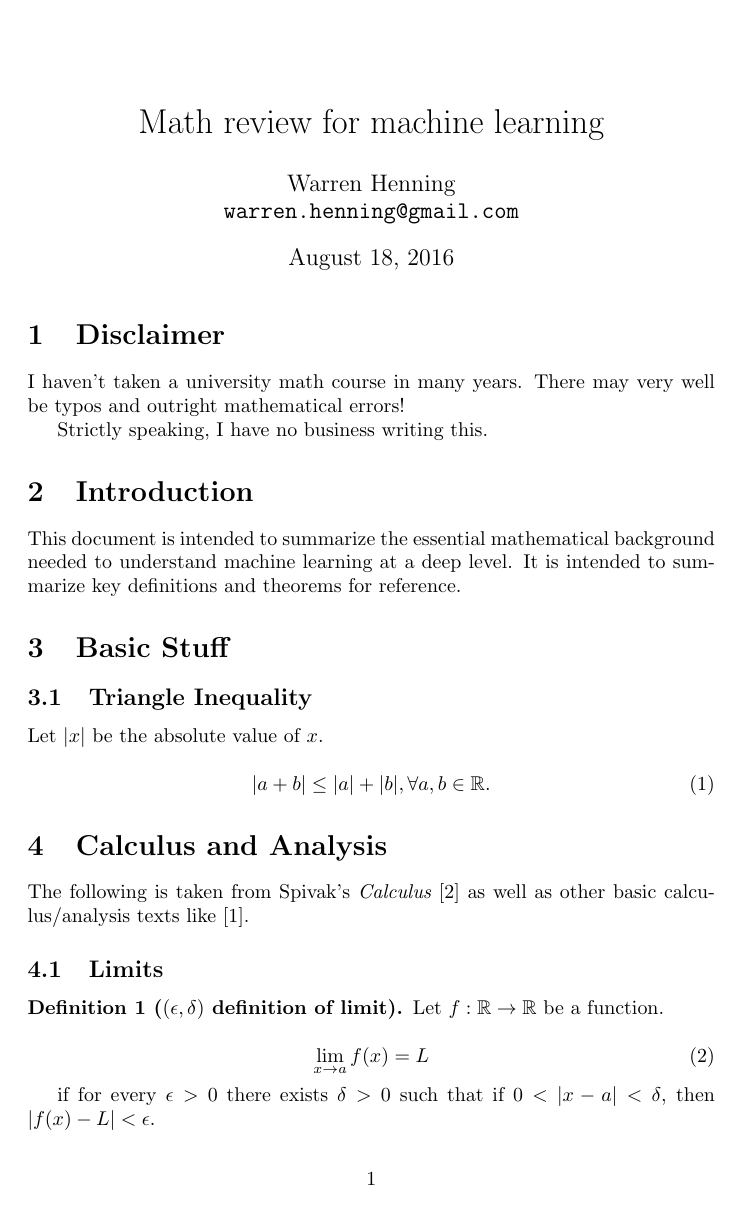
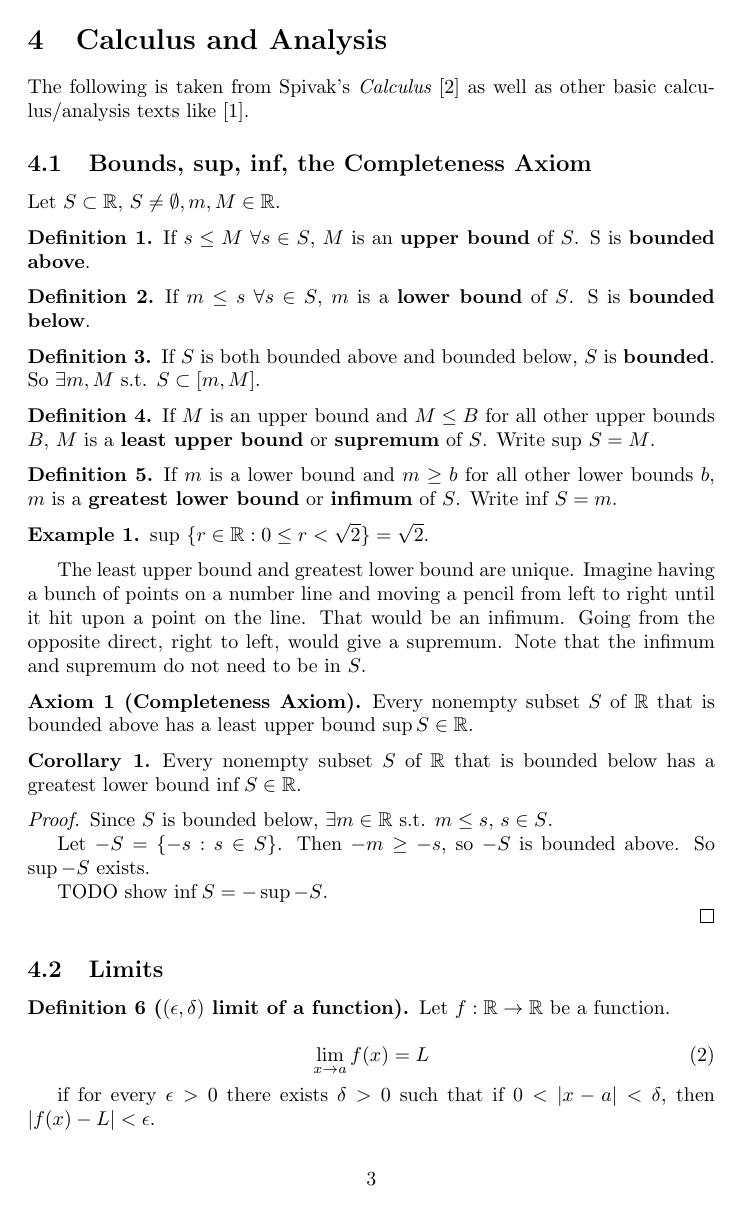
Before and after one commit to fearofcode/math-summary, a LaTeX document (math-summary.tex): page 1 of 4 before the commit and page 3 of 6 after it. Compiled offline with pdfLaTeX.

Commit message:
Add TOC, some completeness axiom stuff, and a rant

```diff
--- a/math-summary.tex
+++ b/math-summary.tex
@@ -5,6 +5,14 @@
 \usepackage{amssymb}
 
 \usepackage{amsthm}
+
+\theoremstyle{definition}
+\newtheorem{definition}{Definition}
+\newtheorem{example}{Example}
+\newtheorem{theorem}{Theorem}
+\newtheorem{axiom}{Axiom}
+\newtheorem{corollary}{Corollary}
+
 \makeatletter
 \def\th@plain{%
   \thm@notefont{}% same as heading font
@@ -18,4 +26,3 @@
 
 \begin{document}
 
-\title{Math review for machine learning}
@@ -33,6 +45,3 @@ Strictly speaking, I have no business writing this.
 
 \section{Introduction}
 
-This document is intended to summarize the essential mathematical background
-needed to understand machine learning at a deep level. It is intended to
-summarize key definitions and theorems for reference.
@@ -42,5 +60,3 @@ summarize key definitions and theorems for reference.
 \subsection{Triangle Inequality}
 Let $|x|$ be the absolute value of $x$.
 
-\begin{equation}
-|a + b| \leq |a| + |b|, \forall a, b \in \mathbb{R}.
@@ -50,14 +70,57 @@ Let $|x|$ be the absolute value of $x$.
 
 The following is taken from Spivak's {\it Calculus} \cite{spivak} as well as other basic calculus/analysis texts like \cite{ross}.
 
+\subsection{Bounds, sup, inf, the Completeness Axiom}
+
+Let $S \subset \mathbb{R}$, $S \neq \emptyset, m, M \in \mathbb{R}$.
+
+\begin{definition}
+If $s \leq M$ $\forall s \in S$, $M$ is an \textbf{upper bound} of $S$. S is \textbf{bounded above}.
+\end{definition}
+
+\begin{definition}
+If $m \leq s$ $\forall s \in S$, $m$ is a \textbf{lower bound} of $S$. S is \textbf{bounded below}.
+\end{definition}
+
+\begin{definition}
+If $S$ is both bounded above and bounded below, $S$ is \textbf{bounded}. So $\exists m, M$ s.t. $S \subset [m, M]$.
+\end{definition}
+
+\begin{definition}
+If $M$ is an upper bound and $M \leq B$ for all other upper bounds $B$, $M$ is a \textbf{least upper bound} or \textbf{supremum} of $S$. Write sup $S = M$.
+\end{definition}
+
+\begin{definition}
+If $m$ is a lower bound and $m \geq b$ for all other lower bounds $b$, $m$ is a \textbf{greatest lower bound} or \textbf{infimum} of $S$. Write inf $S = m$.
+\end{definition}
+
+\begin{example}
+sup $\{r \in \mathbb{R} : 0 \leq r < \sqrt{2}\} = \sqrt{2}$.
+\end{example}
+
+The least upper bound and greatest lower bound are unique. Imagine having a bunch of points on a number line and moving a pencil from left to right until it hit upon a point on the line. That would be an infimum. Going from the opposite direct, right to left, would give a supremum. Note that the infimum and supremum do not need to be in $S$.
+
+\begin{axiom}[Completeness Axiom]
+Every nonempty subset $S$ of $\mathbb{R}$ that is bounded above has a least upper bound $\sup S \in\mathbb{R}$.
+\end{axiom}
+
+\begin{corollary}
+Every nonempty subset $S$ of $\mathbb{R}$ that is bounded below has a greatest lower bound $\inf S \in\mathbb{R}$.
+\end{corollary}
+
+\begin{proof}
+Since $S$ is bounded below, $\exists m \in \mathbb{R}$ s.t. $m \leq s$, $s \in S$.
+
+Let $-S = \{ -s : s \in S \}$. Then $-m \ge -s$, so $-S$ is bounded above. So $\sup -S$ exists.
+
+TODO show $\inf S = - \sup -S$.
+
+\end{proof}
+
 \subsection{Limits}
 
-\theoremstyle{definition}
-\newtheorem{definition}{Definition}
-\newtheorem{example}{Example}
-\newtheorem{theorem}{Theorem}
 
-\begin{definition}[$(\epsilon, \delta)$ definition of limit]
+\begin{definition}[$(\epsilon, \delta)$ limit of a function]
 
 Let $f: \mathbb{R} \to \mathbb{R}$ be a function.
 
```
Also changed, not shown: math-summary.tex (29 more changed lines), 1 other file.
